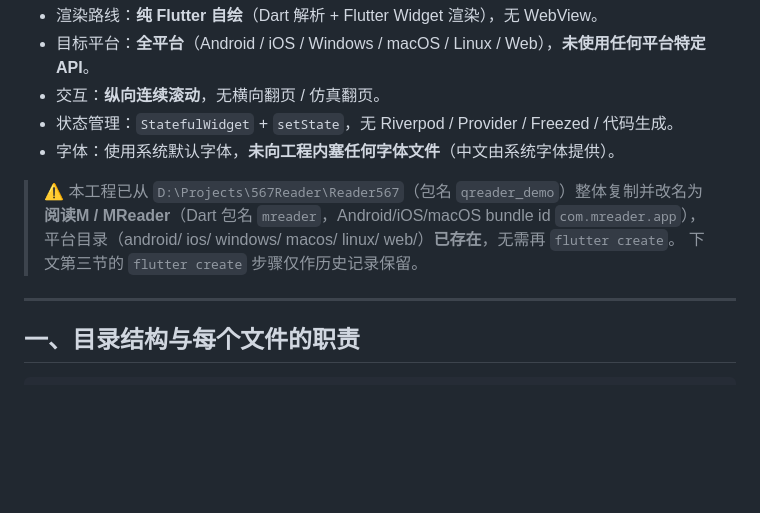
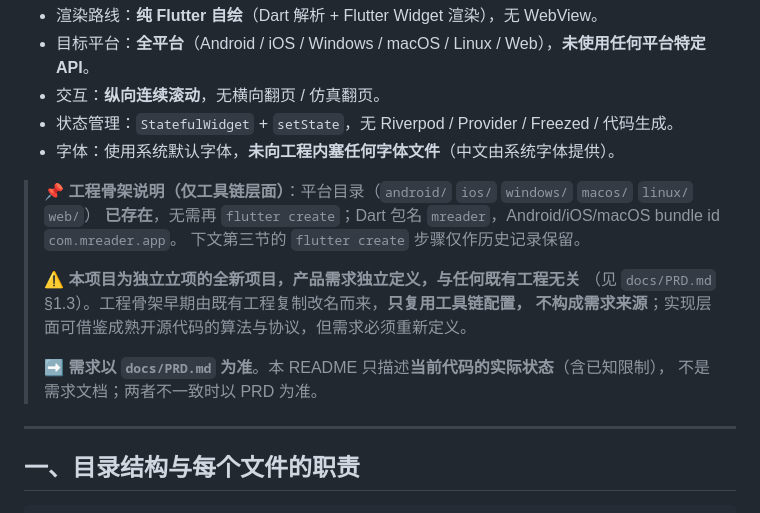
Before and after one commit to yearhe9900/MReader, a Markdown page: README.md, the part around the change. GitHub-like rendering; blank space fills up the shorter version.

Commit message:
docs(readme): 去除产品谱系框架，确立项目独立性并指向 PRD
README 开头原写「本工程已从 <既有工程> 整体复制改名」，属于**产品谱系框架**，
会让后续每次阅读 README 的人都以旧项目为参照来理解本项目。

改为只保留**工具链层面**的事实（平台目录已存在、Dart 包名、bundle id），
并明确声明：本项目独立立项、需求独立定义、骨架复制不构成需求来源、
需求以 docs/PRD.md 为准、README 只描述当前代码状态（不是需求文档）。

无代码变更。

```diff
--- a/README.md
+++ b/README.md
@@ -9,10 +9,16 @@
 - 状态管理：`StatefulWidget` + `setState`，无 Riverpod / Provider / Freezed / 代码生成。
 - 字体：使用系统默认字体，**未向工程内塞任何字体文件**（中文由系统字体提供）。
 
-> ⚠️ 本工程已从 `D:\Projects\567Reader\Reader567`（包名 `qreader_demo`）整体复制并改名为
-> **阅读M / MReader**（Dart 包名 `mreader`，Android/iOS/macOS bundle id `com.mreader.app`），
-> 平台目录（android/ ios/ windows/ macos/ linux/ web/）**已存在**，无需再 `flutter create`。
+> 📌 **工程骨架说明（仅工具链层面）**：平台目录（`android/` `ios/` `windows/` `macos/` `linux/` `web/`）
+> **已存在**，无需再 `flutter create`；Dart 包名 `mreader`，Android/iOS/macOS bundle id `com.mreader.app`。
 > 下文第三节的 `flutter create` 步骤仅作历史记录保留。
+>
+> ⚠️ **本项目为独立立项的全新项目，产品需求独立定义，与任何既有工程无关**
+> （见 `docs/PRD.md` §1.3）。工程骨架早期由既有工程复制改名而来，**只复用工具链配置，
+> 不构成需求来源**；实现层面可借鉴成熟开源代码的算法与协议，但需求必须重新定义。
+>
+> ➡️ **需求以 `docs/PRD.md` 为准**。本 README 只描述**当前代码的实际状态**（含已知限制），
+> 不是需求文档；两者不一致时以 PRD 为准。
 
 ---
 
```
